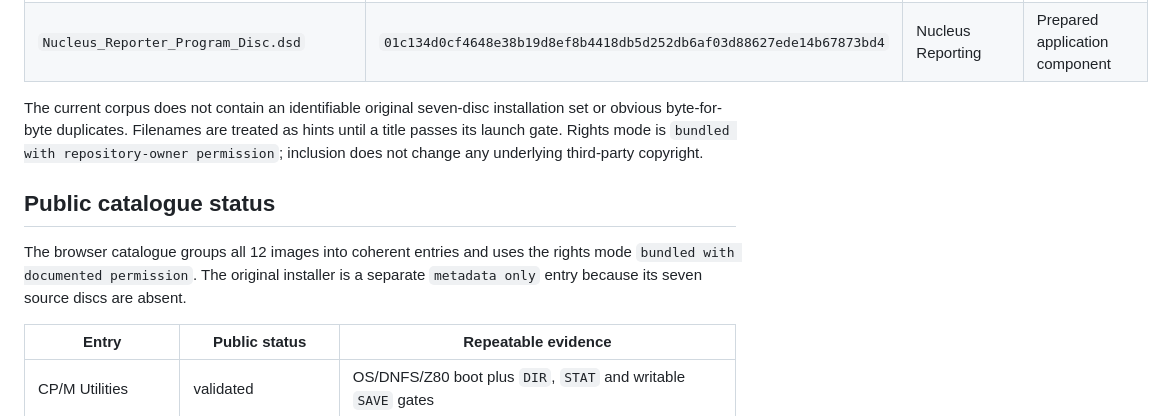
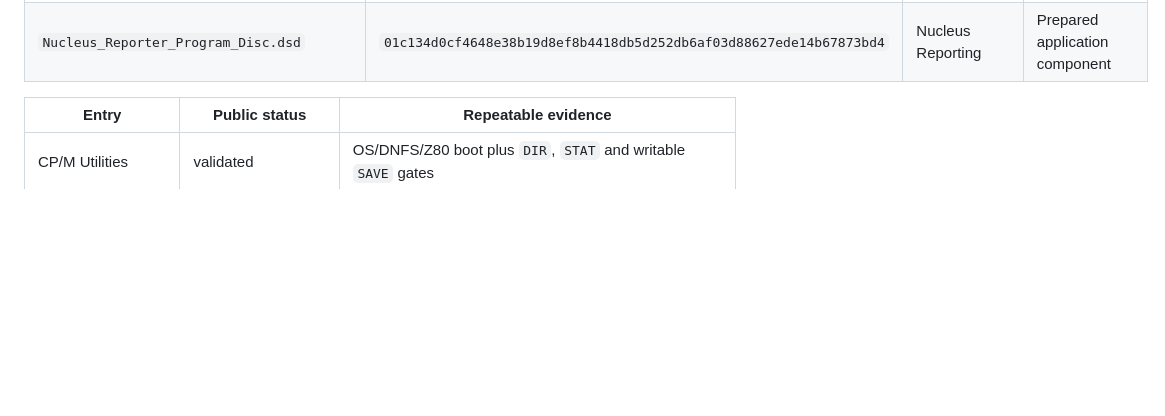
Before and after one commit to chriswilson2020/6502.world, a Markdown page: docs/acorn-z80-media.md, the part around the change. Rendered like a GitHub page; blank space fills up the shorter version.

Commit message:
Update acorn-z80-media.md by removing outdated sections
Removed sections about the current corpus and public catalogue status from the documentation.

```diff
--- a/docs/acorn-z80-media.md
+++ b/docs/acorn-z80-media.md
@@ -23,11 +23,6 @@ Every current image is a 409,600-byte, 80-track, two-sided DSD with ten 256-byte
 | `Nucleus_Parameter_File_Program_Disc.dsd` | `ed7dad42305974b0bcf48b8b911b0480240e054c3dda5004d9d96e1451300101` | Compact Nucleus parameter strings | Prepared application component |
 | `Nucleus_Reporter_Program_Disc.dsd` | `01c134d0cf4648e38b19d8ef8b4418db5d252db6af03d88627ede14b67873bd4` | Nucleus Reporting | Prepared application component |
 
-The current corpus does not contain an identifiable original seven-disc installation set or obvious byte-for-byte duplicates. Filenames are treated as hints until a title passes its launch gate. Rights mode is `bundled with repository-owner permission`; inclusion does not change any underlying third-party copyright.
-
-## Public catalogue status
-
-The browser catalogue groups all 12 images into coherent entries and uses the rights mode `bundled with documented permission`. The original installer is a separate `metadata only` entry because its seven source discs are absent.
 
 | Entry | Public status | Repeatable evidence |
 |---|---|---|
```
